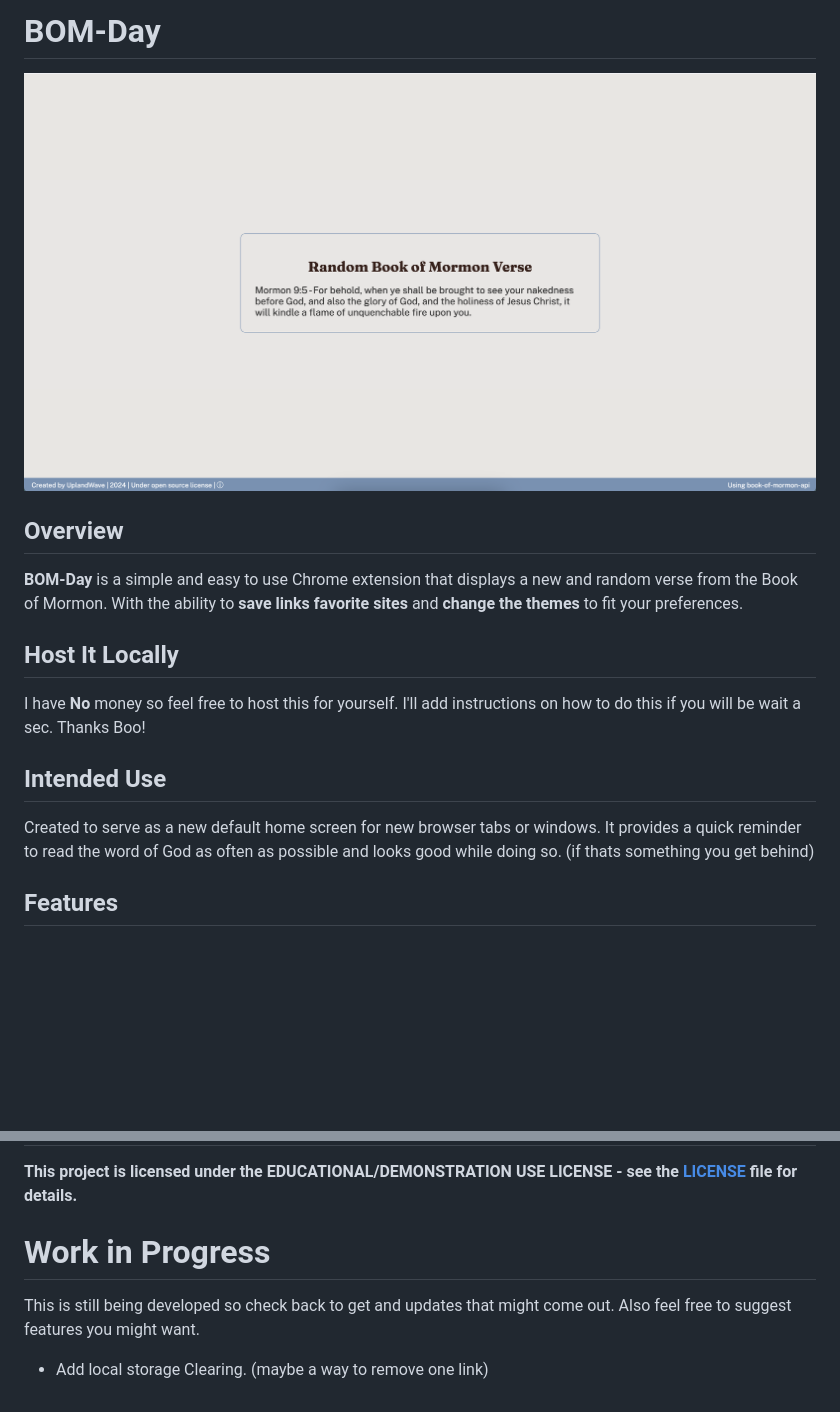
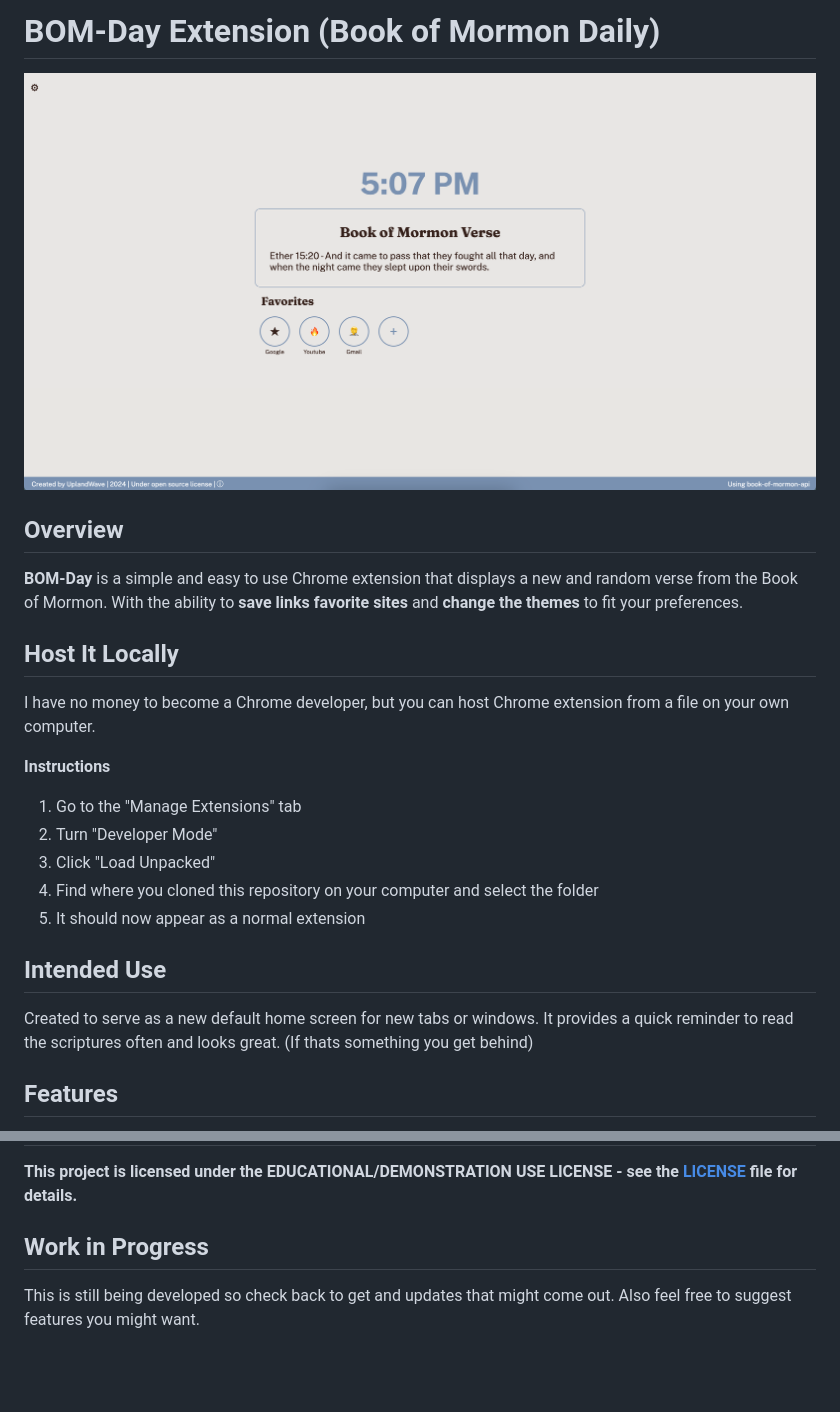
Before and after one commit to uplandwave/BOM-Extention, a Markdown page: README.md, 2 parts joined by grey strips. Drawn GitHub-style; pictures changed too: Images/example.png; blank space fills up the shorter version.

```diff
--- a/README.md
+++ b/README.md
@@ -1,14 +1,22 @@
-# BOM-Day
+# BOM-Day Extension (Book of Mormon Daily)
 ![example](./Images/example.png)
 
 ## Overview
 **BOM-Day** is a simple and easy to use Chrome extension that displays a new and random verse from the Book of Mormon. With the ability to **save links favorite sites** and **change the themes** to fit your preferences.
 
 ## Host It Locally
-I have **No** money so feel free to host this for yourself. I'll add instructions on how to do this if you will be wait a sec. Thanks Boo!
+I have no money to become a Chrome developer, but you can host Chrome extension from a file on your own computer.
+
+**Instructions**
+1. Go to the "Manage Extensions" tab
+2. Turn "Developer Mode"
+3. Click "Load Unpacked"
+4. Find where you cloned this repository on your computer and select the folder
+5. It should now appear as a normal extension
+
 
 ## Intended Use
-Created to serve as a new default home screen for new browser tabs or windows. It provides a quick reminder to read the word of God as often as possible and looks good while doing so. (if thats something you get behind)
+Created to serve as a new default home screen for new tabs or windows. It provides a quick reminder to read the scriptures often and looks great. (If thats something you get behind)
 
 ## Features
 - **Random Verse:** Pulls a new and random verse from the Book of Mormon.
@@ -22,7 +30,5 @@ Created to serve as a new default home screen for new browser tabs or windows. I
 ## License
 **This project is licensed under the EDUCATIONAL/DEMONSTRATION USE LICENSE - see the [LICENSE](./LICENSE.txt) file for details.**
 
-# Work in Progress
+## Work in Progress
 This is still being developed so check back to get and updates that might come out. Also feel free to suggest features you might want.
-
-- Add local storage Clearing. (maybe a way to remove one link)
```
Also changed, not shown: 6 other files.
